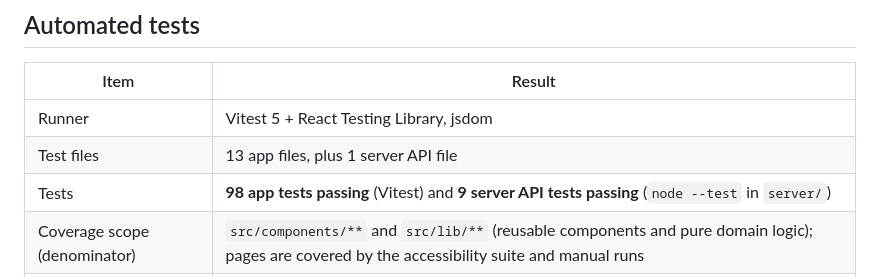
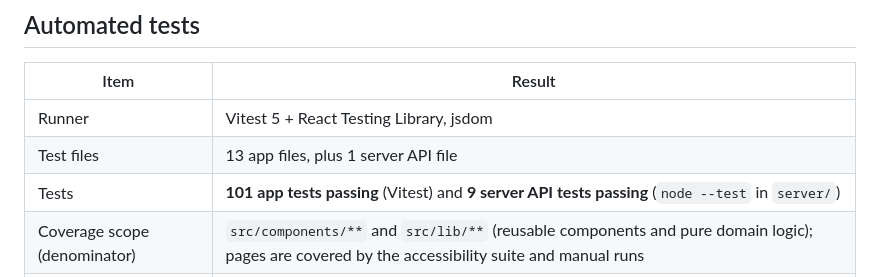
Before and after one commit to saicharan-bugga/SupplyTrust, a Markdown page: docs/testing.md, the part around the change. GitHub-like rendering.

```diff
--- a/docs/testing.md
+++ b/docs/testing.md
@@ -8,7 +8,7 @@ All numbers below were measured on the development machine (Windows 11, Microsof
 |---|---|
 | Runner | Vitest 5 + React Testing Library, jsdom |
 | Test files | 13 app files, plus 1 server API file |
-| Tests | **98 app tests passing** (Vitest) and **9 server API tests passing** (`node --test` in `server/`) |
+| Tests | **101 app tests passing** (Vitest) and **9 server API tests passing** (`node --test` in `server/`) |
 | Coverage scope (denominator) | `src/components/**` and `src/lib/**` (reusable components and pure domain logic); pages are covered by the accessibility suite and manual runs |
 | Line coverage of that scope | **86.5% lines, 82.6% statements** as of 2026-11-25 (above the 80% target; `src/lib` 98.8%, `src/components` 78.0%) |
 
```
Also changed, not shown: README.md (+8 -1 lines), docs/screenshots/my-dashboard.png (added).
